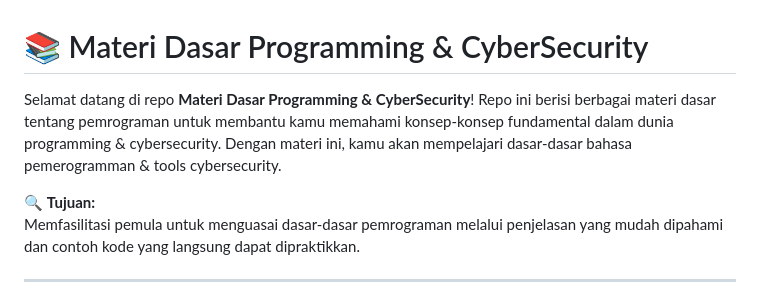
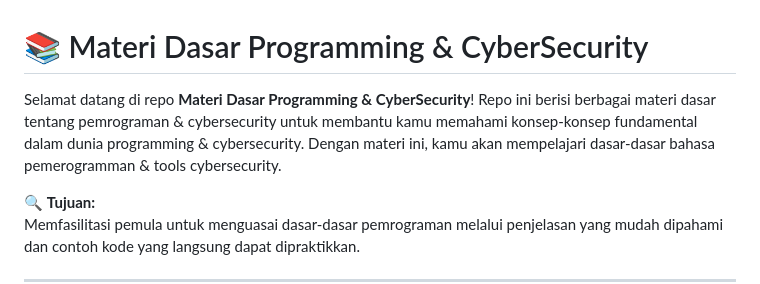
Before and after one commit to hazelnuttty/Belajar-Online, a Markdown page: README.md, the part around the change. Rendered like a GitHub page.

```diff
--- a/README.md
+++ b/README.md
@@ -1,6 +1,6 @@
 # 📚 Materi Dasar Programming & CyberSecurity
 
-Selamat datang di repo **Materi Dasar Programming & CyberSecurity**! Repo ini berisi berbagai materi dasar tentang pemrograman untuk membantu kamu memahami konsep-konsep fundamental dalam dunia programming & cybersecurity. Dengan materi ini, kamu akan mempelajari dasar-dasar bahasa pemerogramman & tools cybersecurity.
+Selamat datang di repo **Materi Dasar Programming & CyberSecurity**! Repo ini berisi berbagai materi dasar tentang pemrograman & cybersecurity untuk membantu kamu memahami konsep-konsep fundamental dalam dunia programming & cybersecurity. Dengan materi ini, kamu akan mempelajari dasar-dasar bahasa pemerogramman & tools cybersecurity.
 
 🔍 **Tujuan:**
 Memfasilitasi pemula untuk menguasai dasar-dasar pemrograman melalui penjelasan yang mudah dipahami dan contoh kode yang langsung dapat dipraktikkan.
```
